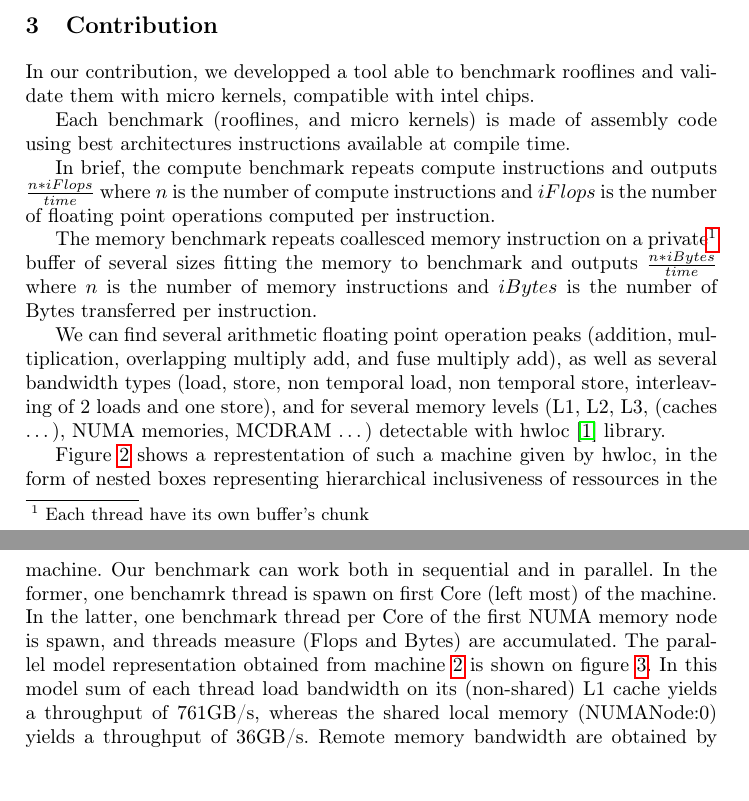
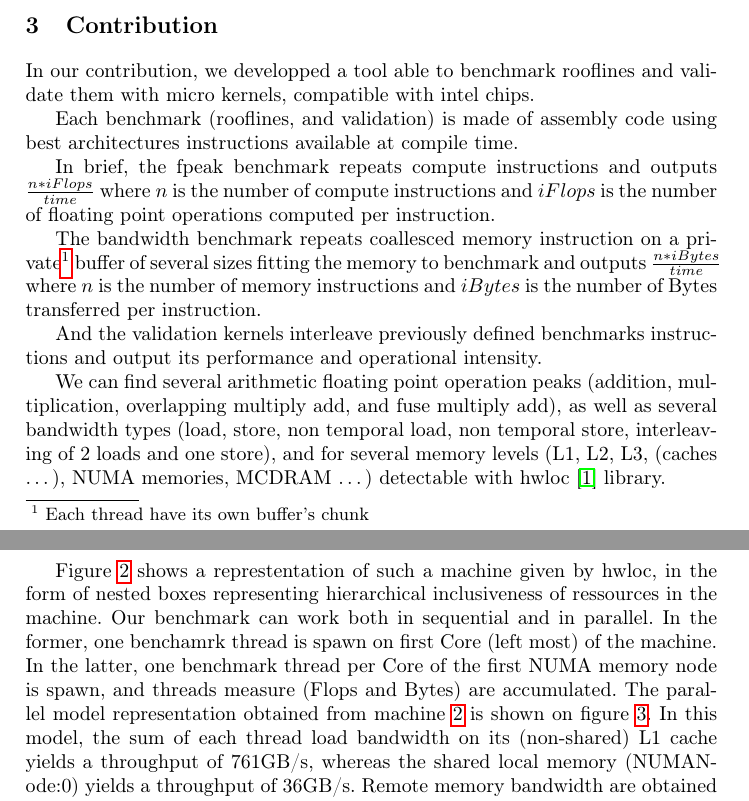
Before and after one commit to nileshshah21/Locality-Aware-Roofline-Model, a LaTeX paper (NESUS/roofline_model_extension.tex): two parts of pages 2 and 3 of 4, joined at a grey line, cut so that both start at the same text, the shorter picture padded with empty space. Compiled offline with pdfLaTeX.

Commit message:
few corrections and rephrase

```diff
--- a/NESUS/roofline_model_extension.tex
+++ b/NESUS/roofline_model_extension.tex
@@ -94,12 +94,14 @@ Based on the Cache Aware Roofline Model methodology, we applied and validated th
 
 In our contribution, we developped a tool able to benchmark rooflines and validate them with micro kernels, compatible with intel chips.
 
-Each benchmark (rooflines, and micro kernels) is made of assembly code using best architectures instructions available at compile
+Each benchmark (rooflines, and validation) is made of assembly code using best architectures instructions available at compile
 time.
 
-In brief, the compute benchmark repeats compute instructions and outputs $\frac{n*iFlops}{time}$ where $n$ is the number of compute instructions and $iFlops$ is the number of floating point operations computed per instruction.
+In brief, the fpeak benchmark repeats compute instructions and outputs $\frac{n*iFlops}{time}$ where $n$ is the number of compute instructions and $iFlops$ is the number of floating point operations computed per instruction.
 
-The memory benchmark repeats coallesced memory instruction on a private\footnote{Each thread have its own buffer's chunk} buffer of several sizes fitting the memory to benchmark and outputs $\frac{n*iBytes}{time}$ where $n$ is the number of memory instructions and $iBytes$ is the number of Bytes transferred per instruction.
+The bandwidth benchmark repeats coallesced memory instruction on a private\footnote{Each thread have its own buffer's chunk} buffer of several sizes fitting the memory to benchmark and outputs $\frac{n*iBytes}{time}$ where $n$ is the number of memory instructions and $iBytes$ is the number of Bytes transferred per instruction.
+
+And the validation kernels interleave previously defined benchmarks instructions and output its performance and operational intensity.
 
 We can find several arithmetic floating point operation peaks (addition, multiplication, overlapping multiply add, and fuse
 multiply add), as well as several bandwidth types (load, store, non temporal load, non temporal store, interleaving of 2 loads and one store), and for several memory levels (L1, L2, L3, (caches \dots), NUMA memories, MCDRAM \dots) detectable with hwloc~\cite{6903671} library.
@@ -115,7 +117,7 @@ Figure~\ref{fig:joe0} shows a represtentation of such a machine given by hwloc,
 hierarchical inclusiveness of ressources in the machine. Our benchmark can work both in sequential and in parallel. In the former,
 one benchamrk thread is spawn on first Core (left most) of the machine. In the latter, one benchmark thread per Core of the first
 NUMA memory node is spawn, and threads measure (Flops and Bytes) are accumulated. The parallel model representation obtained from
-machine~\ref{fig:joe0} is shown on figure~\ref{fig:orig_model}. In this model sum of each thread load bandwidth on its (non-shared)
+machine~\ref{fig:joe0} is shown on figure~\ref{fig:orig_model}. In this model, the sum of each thread load bandwidth on its (non-shared)
  L1 cache yields a throughput of 761GB/s, whereas the shared local memory (NUMANode:0) yields a throughput of 36GB/s.
 Remote memory bandwidth are obtained by running the same benchmark as local memory, but explicitly allocating the data on remote
  memories.
```
Also changed, not shown: NESUS/roofline_model_extension.tex (2 more changed lines).
